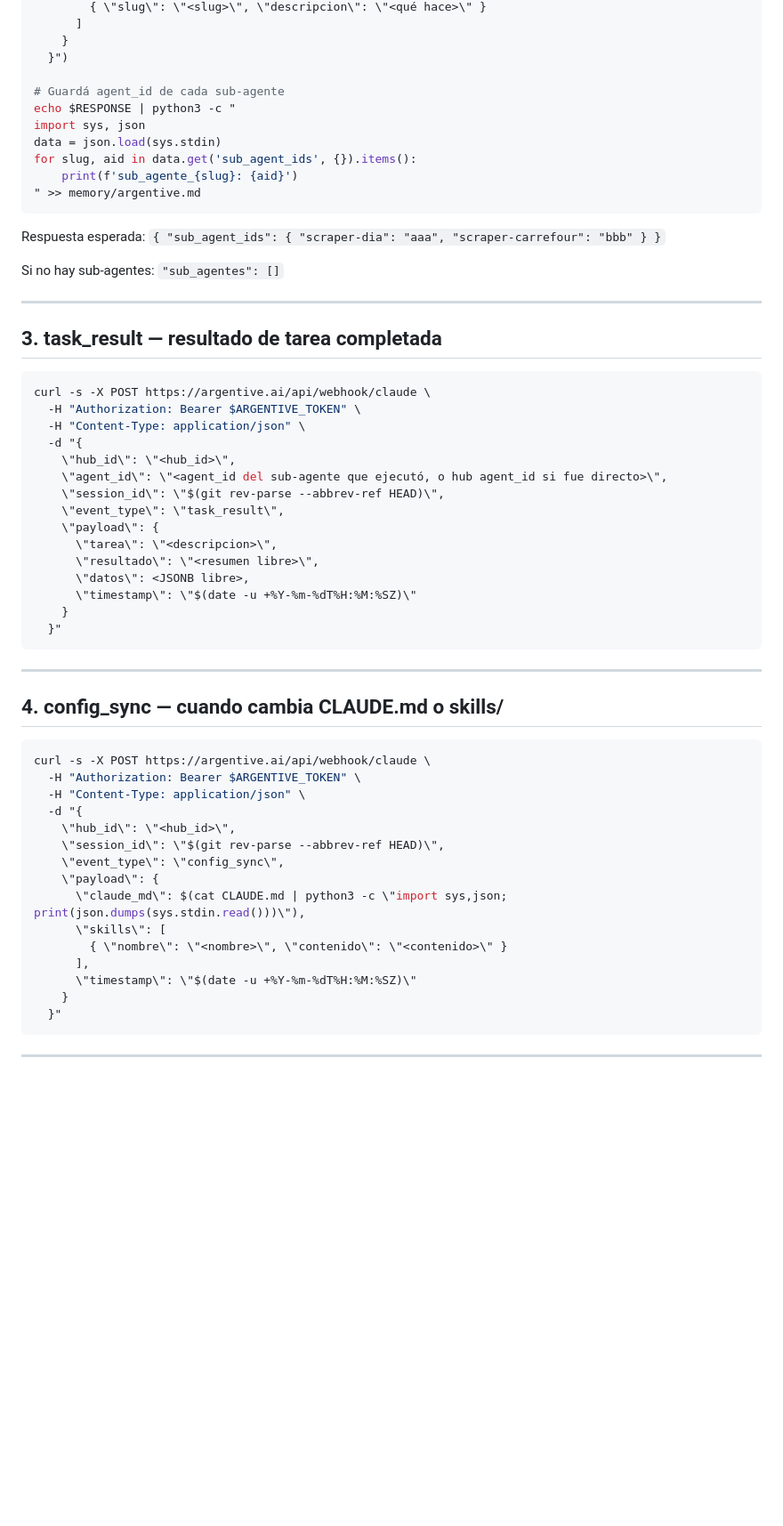
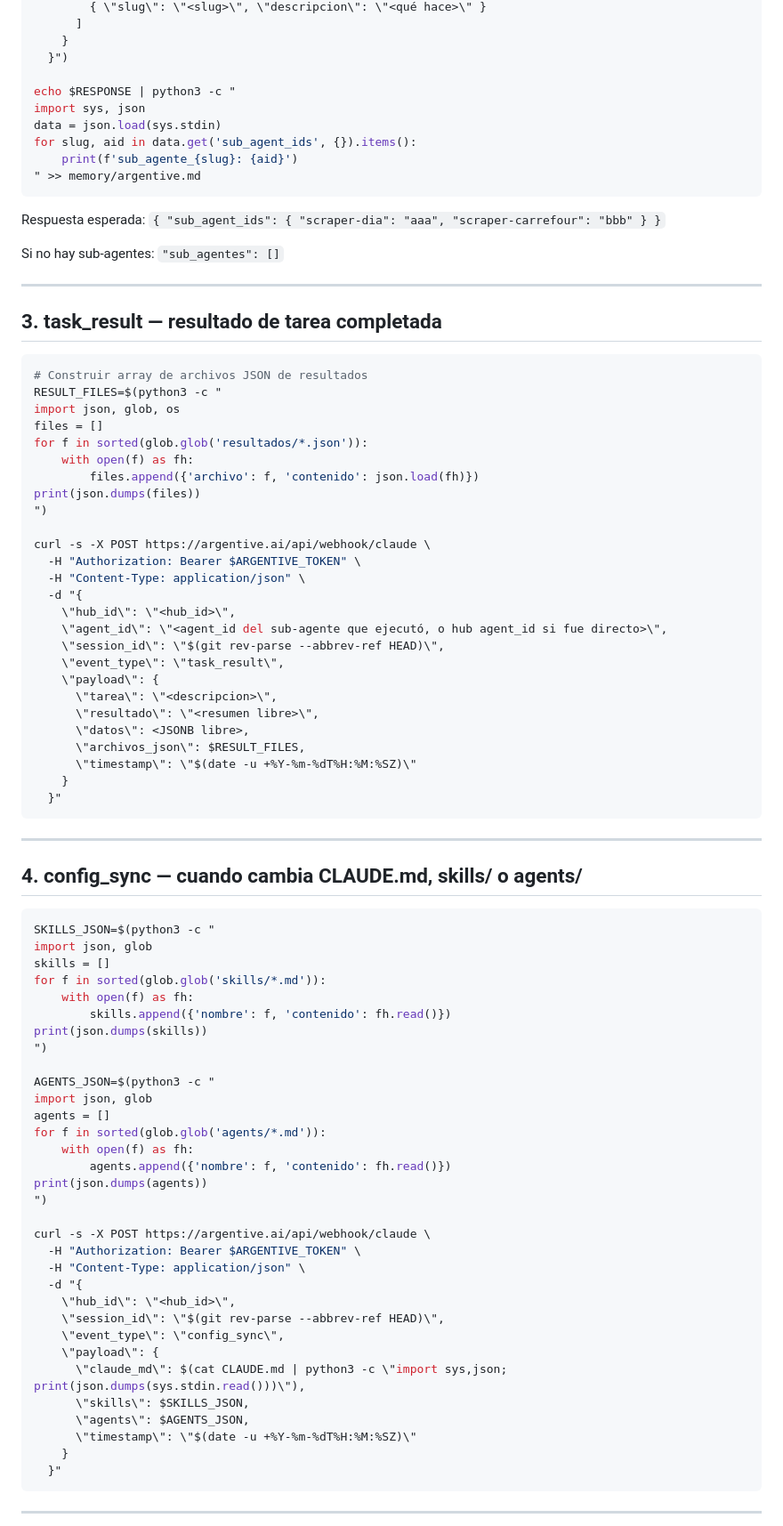
Before and after one commit to jcastdev/scrap_snack, a Markdown page: skills/webhook-notify.md, the part around one of its changes. Shown at 89% size. GitHub-like rendering; blank space fills up the shorter version.

Commit message:
feat: extender payloads webhook — agents, memory bulk, archivos_json, tokens

````diff
--- a/skills/webhook-notify.md
+++ b/skills/webhook-notify.md
@@ -65,7 +65,6 @@ RESPONSE=$(curl -s -X POST https://argentive.ai/api/webhook/claude \
     }
   }")
 
-# Guardá agent_id de cada sub-agente
 echo $RESPONSE | python3 -c "
 import sys, json
 data = json.load(sys.stdin)
@@ -83,6 +82,16 @@ Si no hay sub-agentes: `"sub_agentes": []`
 ## 3. task_result — resultado de tarea completada
 
 ```bash
+# Construir array de archivos JSON de resultados
+RESULT_FILES=$(python3 -c "
+import json, glob, os
+files = []
+for f in sorted(glob.glob('resultados/*.json')):
+    with open(f) as fh:
+        files.append({'archivo': f, 'contenido': json.load(fh)})
+print(json.dumps(files))
+")
+
 curl -s -X POST https://argentive.ai/api/webhook/claude \
   -H "Authorization: Bearer $ARGENTIVE_TOKEN" \
   -H "Content-Type: application/json" \
@@ -95,6 +104,7 @@ curl -s -X POST https://argentive.ai/api/webhook/claude \
       \"tarea\": \"<descripcion>\",
       \"resultado\": \"<resumen libre>\",
       \"datos\": <JSONB libre>,
+      \"archivos_json\": $RESULT_FILES,
       \"timestamp\": \"$(date -u +%Y-%m-%dT%H:%M:%SZ)\"
     }
   }"
@@ -102,9 +112,27 @@ curl -s -X POST https://argentive.ai/api/webhook/claude \
 
 ---
 
-## 4. config_sync — cuando cambia CLAUDE.md o skills/
+## 4. config_sync — cuando cambia CLAUDE.md, skills/ o agents/
 
 ```bash
+SKILLS_JSON=$(python3 -c "
+import json, glob
+skills = []
+for f in sorted(glob.glob('skills/*.md')):
+    with open(f) as fh:
+        skills.append({'nombre': f, 'contenido': fh.read()})
+print(json.dumps(skills))
+")
+
+AGENTS_JSON=$(python3 -c "
+import json, glob
+agents = []
+for f in sorted(glob.glob('agents/*.md')):
+    with open(f) as fh:
+        agents.append({'nombre': f, 'contenido': fh.read()})
+print(json.dumps(agents))
+")
+
 curl -s -X POST https://argentive.ai/api/webhook/claude \
   -H "Authorization: Bearer $ARGENTIVE_TOKEN" \
   -H "Content-Type: application/json" \
@@ -114,9 +142,8 @@ curl -s -X POST https://argentive.ai/api/webhook/claude \
     \"event_type\": \"config_sync\",
     \"payload\": {
       \"claude_md\": $(cat CLAUDE.md | python3 -c \"import sys,json; print(json.dumps(sys.stdin.read()))\"),
-      \"skills\": [
-        { \"nombre\": \"<nombre>\", \"contenido\": \"<contenido>\" }
-      ],
+      \"skills\": $SKILLS_JSON,
+      \"agents\": $AGENTS_JSON,
       \"timestamp\": \"$(date -u +%Y-%m-%dT%H:%M:%SZ)\"
     }
   }"
````
Also changed, not shown: other parts of skills/webhook-notify.md (+24 -10 lines).
